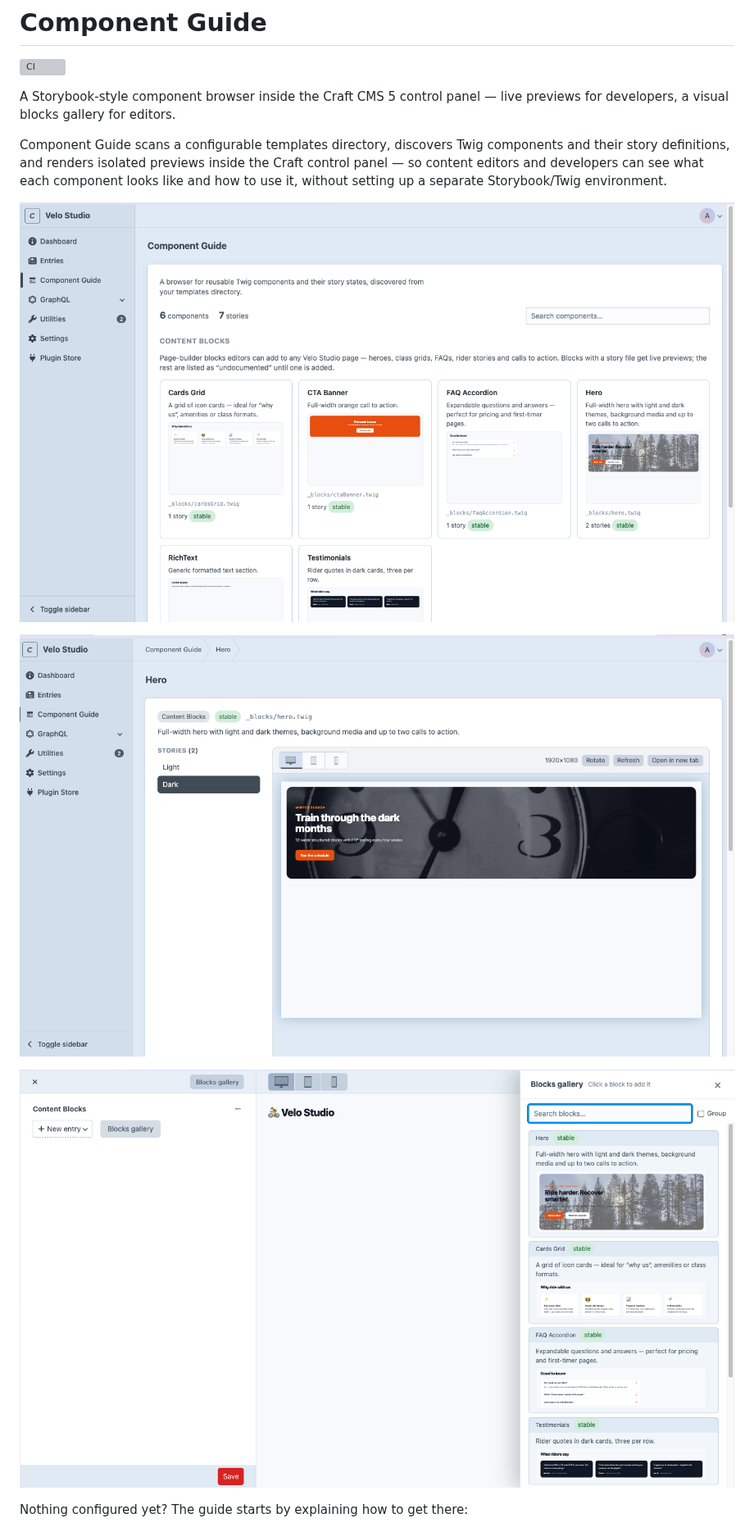
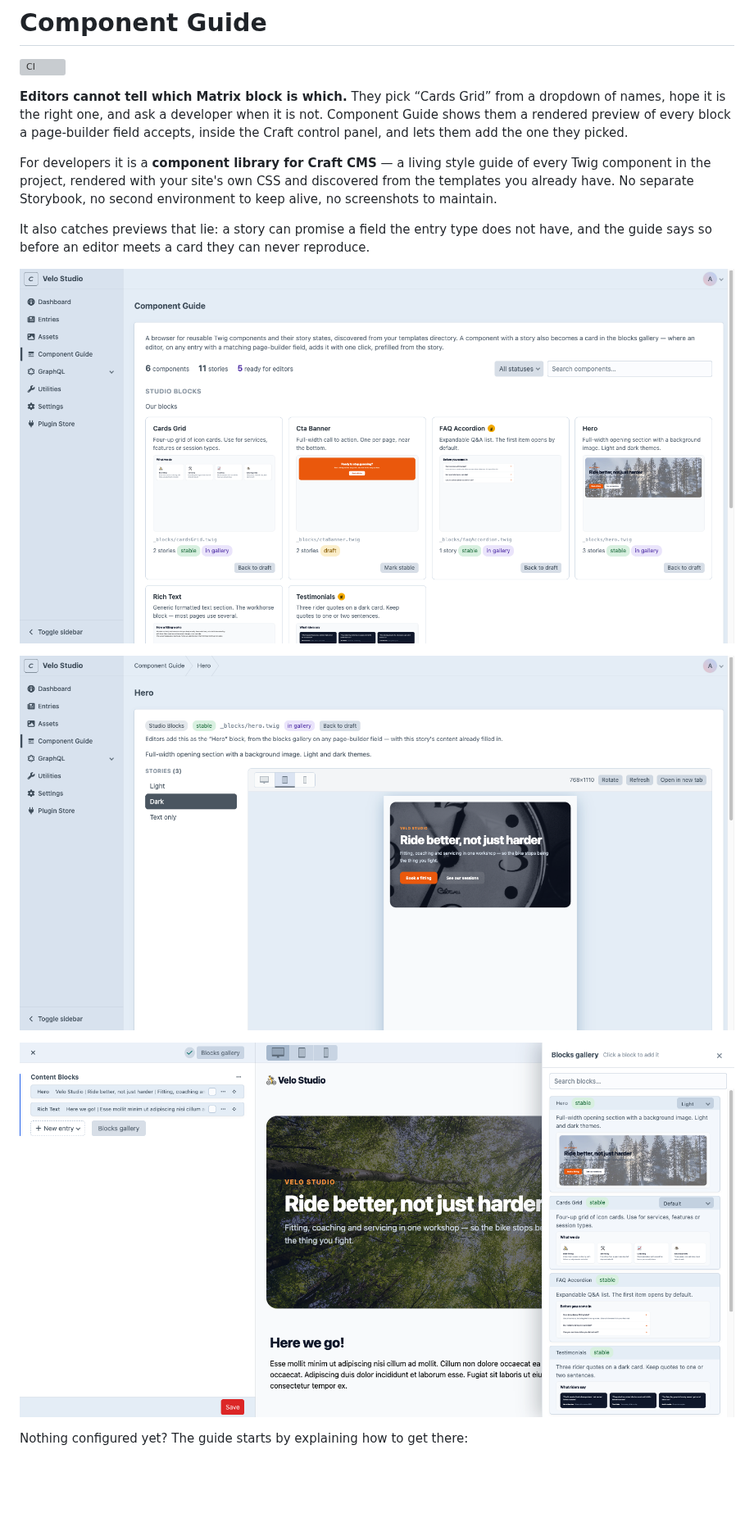
Before and after one commit to b10k-nl/craft-component-guide, a Markdown page: README.md, the part around one of its changes. Shown at 82% size. GitHub-like rendering; pictures changed too: docs/images/component.png, docs/images/index.png, docs/images/picker.png; blank space fills up the shorter version; grey boxes are pictures that could not be loaded.

```diff
--- a/README.md
+++ b/README.md
@@ -2,15 +2,17 @@
 
 [![CI](https://github.com/b10k-nl/craft-component-guide/actions/workflows/ci.yml/badge.svg)](https://github.com/b10k-nl/craft-component-guide/actions/workflows/ci.yml)
 
-A Storybook-style component browser inside the Craft CMS 5 control panel — live previews for developers, a visual blocks gallery for editors.
+**Editors cannot tell which Matrix block is which.** They pick “Cards Grid” from a dropdown of names, hope it is the right one, and ask a developer when it is not. Component Guide shows them a rendered preview of every block a page-builder field accepts, inside the Craft control panel, and lets them add the one they picked.
 
-Component Guide scans a configurable templates directory, discovers Twig components and their story definitions, and renders isolated previews inside the Craft control panel — so content editors and developers can see what each component looks like and how to use it, without setting up a separate Storybook/Twig environment.
+For developers it is a **component library for Craft CMS** — a living style guide of every Twig component in the project, rendered with your site's own CSS and discovered from the templates you already have. No separate Storybook, no second environment to keep alive, no screenshots to maintain.
 
-![The component index: groups with descriptions, live preview cards, and story-less components listed as “undocumented”](docs/images/index.png)
+It also catches previews that lie: a story can promise a field the entry type does not have, and the guide says so before an editor meets a card they can never reproduce.
 
-![A component page: stories, viewport switcher and an isolated preview rendered with the site's own CSS](docs/images/component.png)
+![The component index: live preview cards with status and gallery chips, a status filter, and a count of blocks ready for editors](docs/images/index.png)
 
-![The blocks gallery on a page-builder field: real previews and descriptions where editors add blocks](docs/images/picker.png)
+![A component page: three stories with Dark selected, the viewport switcher, and an isolated preview rendered with the site's own CSS](docs/images/component.png)
+
+![The blocks gallery open over an entry in Live Preview: real rendered previews where editors pick the block they add](docs/images/picker.png)
 
 Nothing configured yet? The guide starts by explaining how to get there:
 
```
Also changed, not shown: other parts of README.md (+16 -1 lines), 1 other file.
